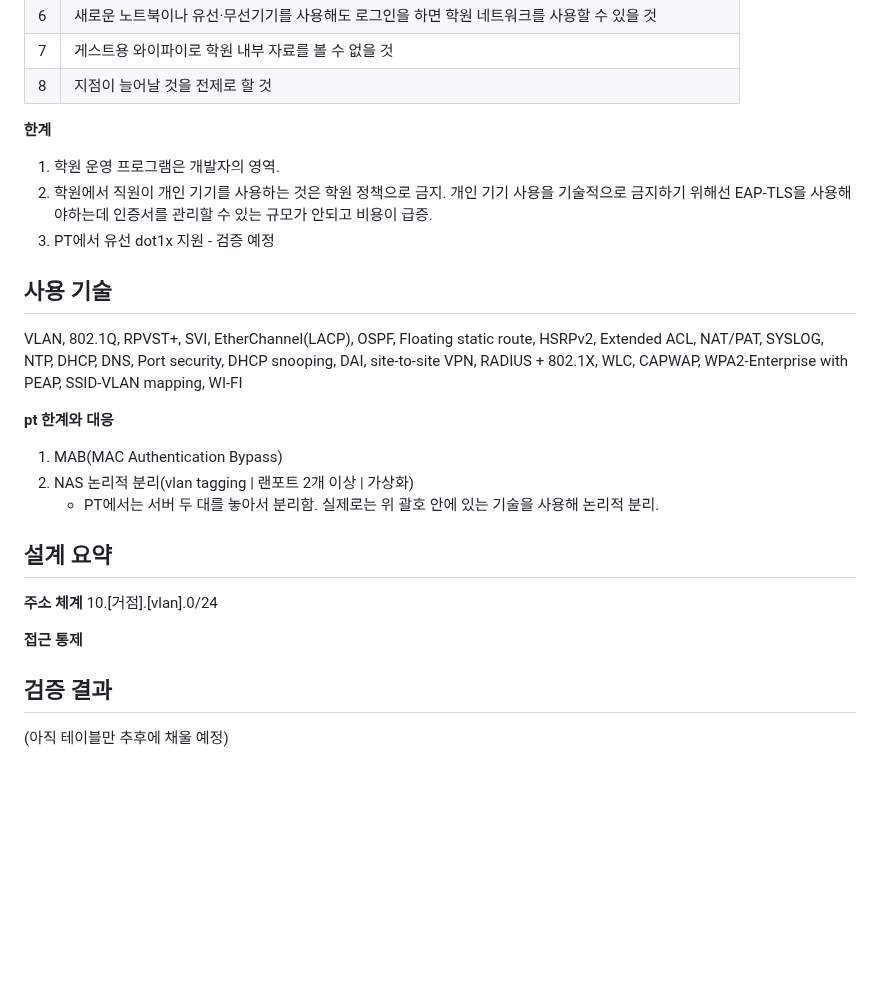
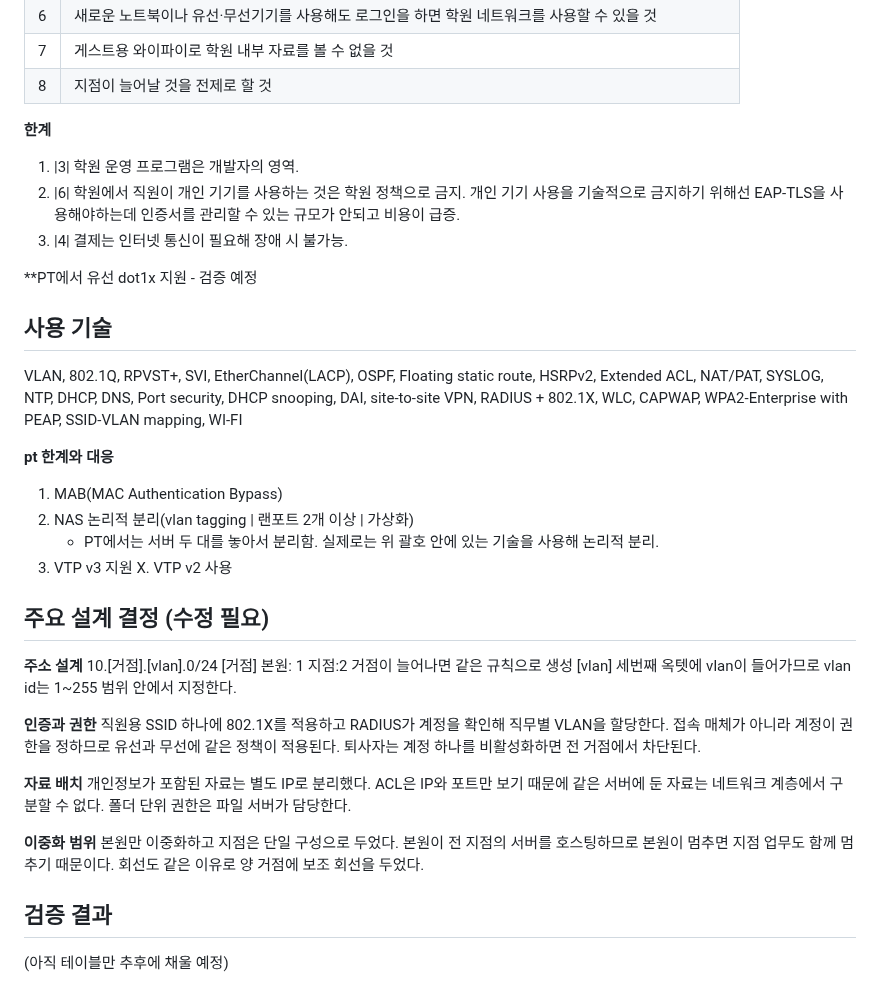
Before and after one commit to mamonde1411/smb-academy-branch-network, a Markdown page: README.md, the part around one of its changes. GitHub-like rendering; blank space fills up the shorter version.

```diff
--- a/README.md
+++ b/README.md
@@ -25,10 +30,12 @@ Network design for a two-site language academy — role-based segmentation and a
 | 8 | 지점이 늘어날 것을 전제로 할 것
 
 **한계**
-1. 학원 운영 프로그램은 개발자의 영역.
-2. 학원에서 직원이 개인 기기를 사용하는 것은 학원 정책으로 금지.
+1. |3| 학원 운영 프로그램은 개발자의 영역.
+2. |6| 학원에서 직원이 개인 기기를 사용하는 것은 학원 정책으로 금지.
 개인 기기 사용을 기술적으로 금지하기 위해선 EAP-TLS을 사용해야하는데 인증서를 관리할 수 있는 규모가 안되고 비용이 급증.
-3. PT에서 유선 dot1x 지원 - 검증 예정
+3. |4| 결제는 인터넷 통신이 필요해 장애 시 불가능.
+
+**PT에서 유선 dot1x 지원 - 검증 예정
 
 ## 사용 기술
 VLAN, 802.1Q, RPVST+, SVI, EtherChannel(LACP), OSPF, Floating static route, HSRPv2, Extended ACL, NAT/PAT,
@@ -39,15 +46,32 @@ WLC, CAPWAP, WPA2-Enterprise with PEAP, SSID-VLAN mapping, WI-FI
 1. MAB(MAC Authentication Bypass)
 2. NAS 논리적 분리(vlan tagging | 랜포트 2개 이상 | 가상화)
     - PT에서는 서버 두 대를 놓아서 분리함. 실제로는 위 괄호 안에 있는 기술을 사용해 논리적 분리.
+3. VTP v3 지원 X. VTP v2 사용
 
 
 
-## 설계 요약
+## 주요 설계 결정 (수정 필요)
+**주소 설계**
+10.[거점].[vlan].0/24
+[거점] 본원: 1 지점:2 거점이 늘어나면 같은 규칙으로 생성
+[vlan] 세번째 옥텟에 vlan이 들어가므로 vlan id는 1~255 범위 안에서 지정한다.
 
-**주소 체계**
-10.[거점].[vlan].0/24
+**인증과 권한**
+직원용 SSID 하나에 802.1X를 적용하고 RADIUS가 계정을 확인해 직무별 VLAN을 할당한다.
+접속 매체가 아니라 계정이 권한을 정하므로 유선과 무선에 같은 정책이 적용된다.
+퇴사자는 계정 하나를 비활성화하면 전 거점에서 차단된다.
 
-**접근 통제**
+**자료 배치**
+개인정보가 포함된 자료는 별도 IP로 분리했다.
+ACL은 IP와 포트만 보기 때문에 같은 서버에 둔 자료는 네트워크 계층에서 구분할 수 없다.
+폴더 단위 권한은 파일 서버가 담당한다.
+
+**이중화 범위**
+본원만 이중화하고 지점은 단일 구성으로 두었다.
+본원이 전 지점의 서버를 호스팅하므로 본원이 멈추면 지점 업무도 함께 멈추기 때문이다.
+회선도 같은 이유로 양 거점에 보조 회선을 두었다.
+
+
 
 
 
```
Also changed, not shown: other parts of README.md (+6 -1 lines), docs/01_요구사항정의서.md (+7 -0 lines), docs/03_토폴로지.md (+30 -0 lines), docs/imgs/logical_design.png (added), docs/imgs/physical_design.png (added), docs/imgs/pt_physical_design.png (added), 3 other files.
